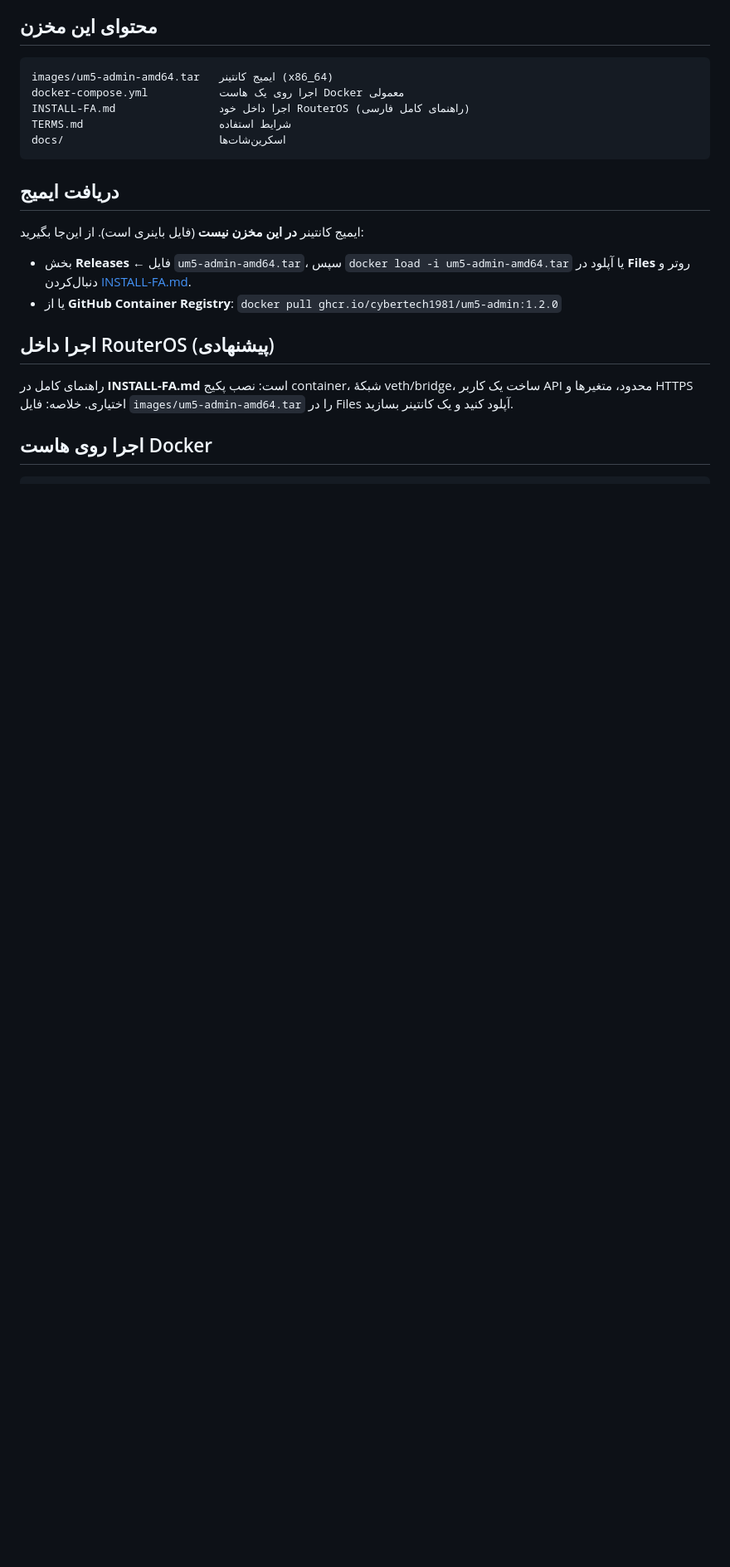
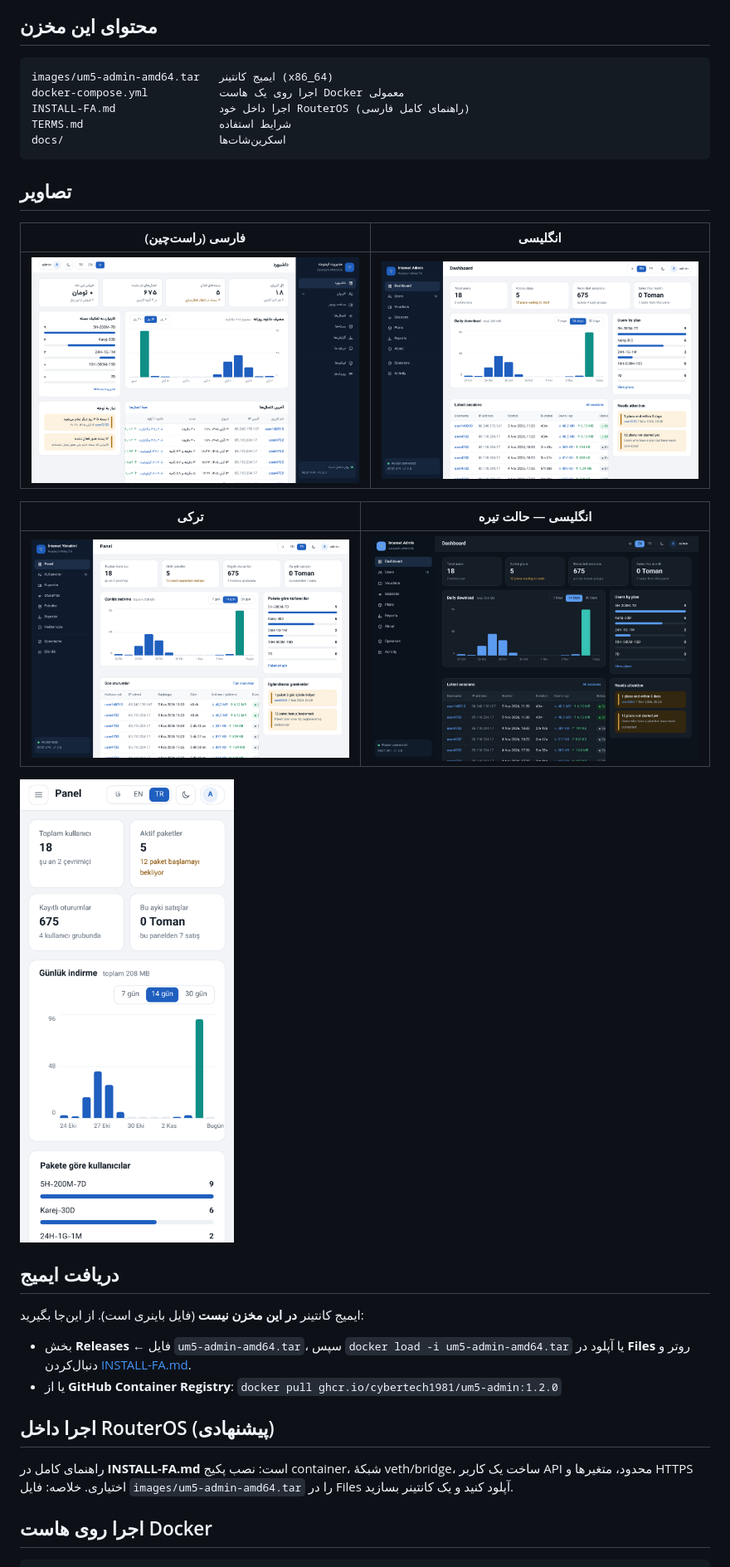
Before and after one commit to cybertech1981/um5-admin, a Markdown page: README.fa.md, the part around one of its changes. Shown at 83% size. Rendered like a GitHub page; pictures changed too: docs/admin-en-dark.png (added), docs/admin-en.png (added), docs/admin-fa.png (added); blank space fills up the shorter version.

````diff
--- a/README.fa.md
+++ b/README.fa.md
@@ -22,6 +20,18 @@ INSTALL-FA.md                اجرا داخل خود RouterOS (راهنمای
 TERMS.md                     شرایط استفاده
 docs/                        اسکرین‌شات‌ها
 ```
+
+## تصاویر
+
+| فارسی (راست‌چین) | انگلیسی |
+|---|---|
+| ![داشبورد — فارسی](docs/admin-fa.png) | ![داشبورد — انگلیسی](docs/admin-en.png) |
+
+| ترکی | انگلیسی — حالت تیره |
+|---|---|
+| ![داشبورد — ترکی](docs/admin-tr.png) | ![حالت تیره](docs/admin-en-dark.png) |
+
+<img src="docs/admin-tr-mobile.png" width="260" alt="موبایل — ترکی">
 
 ## دریافت ایمیج
 
````
Also changed, not shown: other parts of README.fa.md (+1 -3 lines), INSTALL-FA.md (+14 -2 lines), README.md (+13 -3 lines), docs/banner.png (added), 1 other file.
